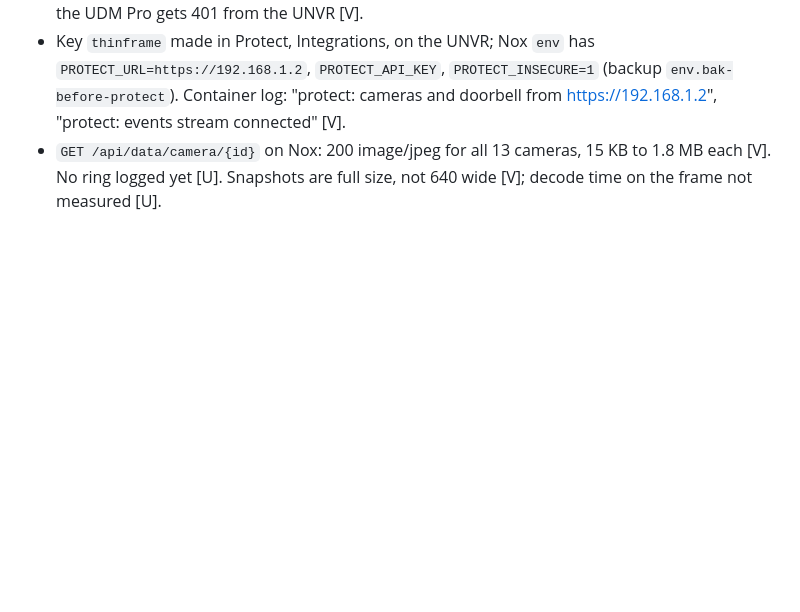
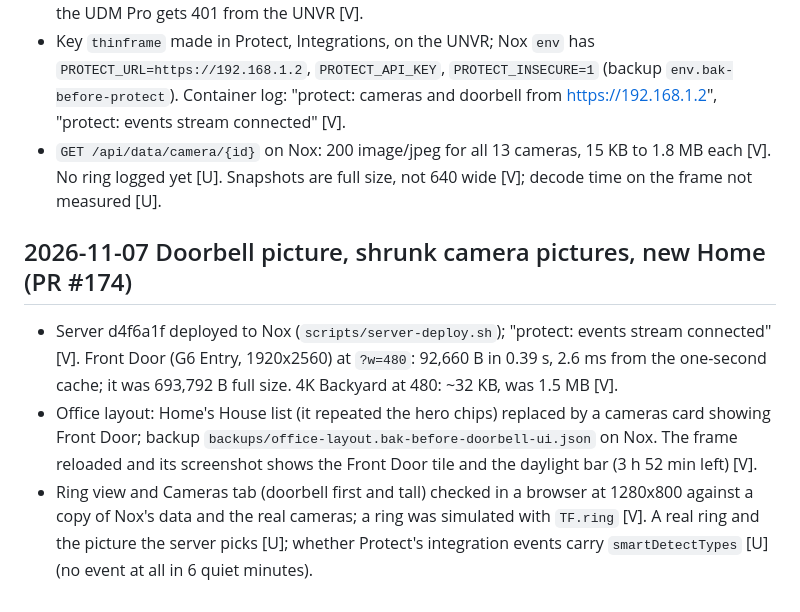
Before and after one commit to MikeO7/thinframe, a Markdown page: docs/log.md, the part around the change. Drawn GitHub-style; blank space fills up the shorter version.

Commit message:
docs: log doorbell picture, shrunk snapshots, new Home (#174)

```diff
--- a/docs/log.md
+++ b/docs/log.md
@@ -1046,3 +1046,15 @@ start times, cog's own timestamps against `/proc/uptime`), system updates fastbo
 - `GET /api/data/camera/{id}` on Nox: 200 image/jpeg for all 13 cameras, 15 KB to 1.8 MB each [V].
   No ring logged yet [U]. Snapshots are full size, not 640 wide [V]; decode time on the frame
   not measured [U].
+
+## 2026-11-07 Doorbell picture, shrunk camera pictures, new Home (PR #174)
+- Server d4f6a1f deployed to Nox (`scripts/server-deploy.sh`); "protect: events stream
+  connected" [V]. Front Door (G6 Entry, 1920x2560) at `?w=480`: 92,660 B in 0.39 s, 2.6 ms from
+  the one-second cache; it was 693,792 B full size. 4K Backyard at 480: ~32 KB, was 1.5 MB [V].
+- Office layout: Home's House list (it repeated the hero chips) replaced by a cameras card
+  showing Front Door; backup `backups/office-layout.bak-before-doorbell-ui.json` on Nox. The frame
+  reloaded and its screenshot shows the Front Door tile and the daylight bar (3 h 52 min left) [V].
+- Ring view and Cameras tab (doorbell first and tall) checked in a browser at 1280x800 against a
+  copy of Nox's data and the real cameras; a ring was simulated with `TF.ring` [V]. A real ring
+  and the picture the server picks [U]; whether Protect's integration events carry
+  `smartDetectTypes` [U] (no event at all in 6 quiet minutes).
```
